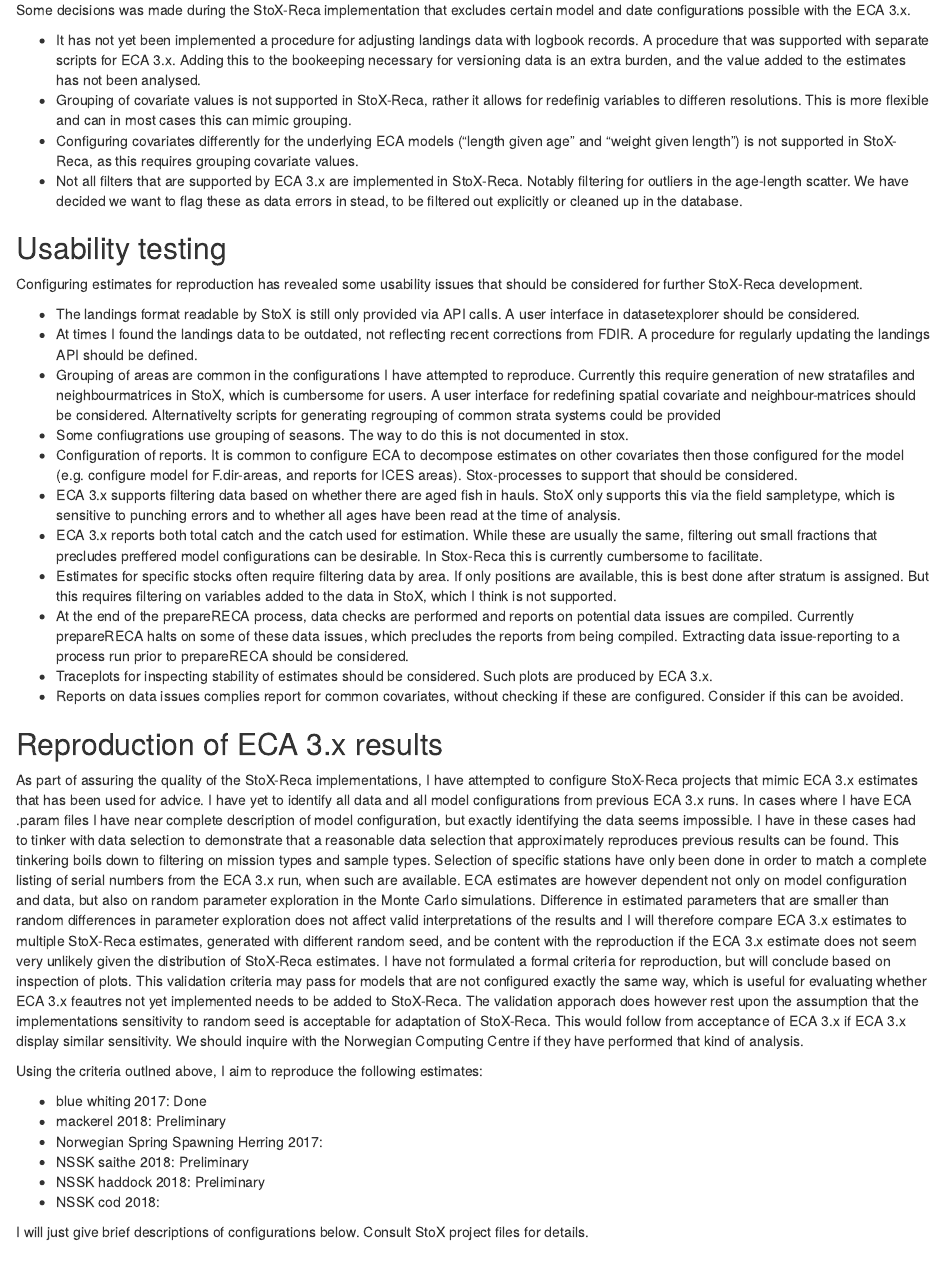
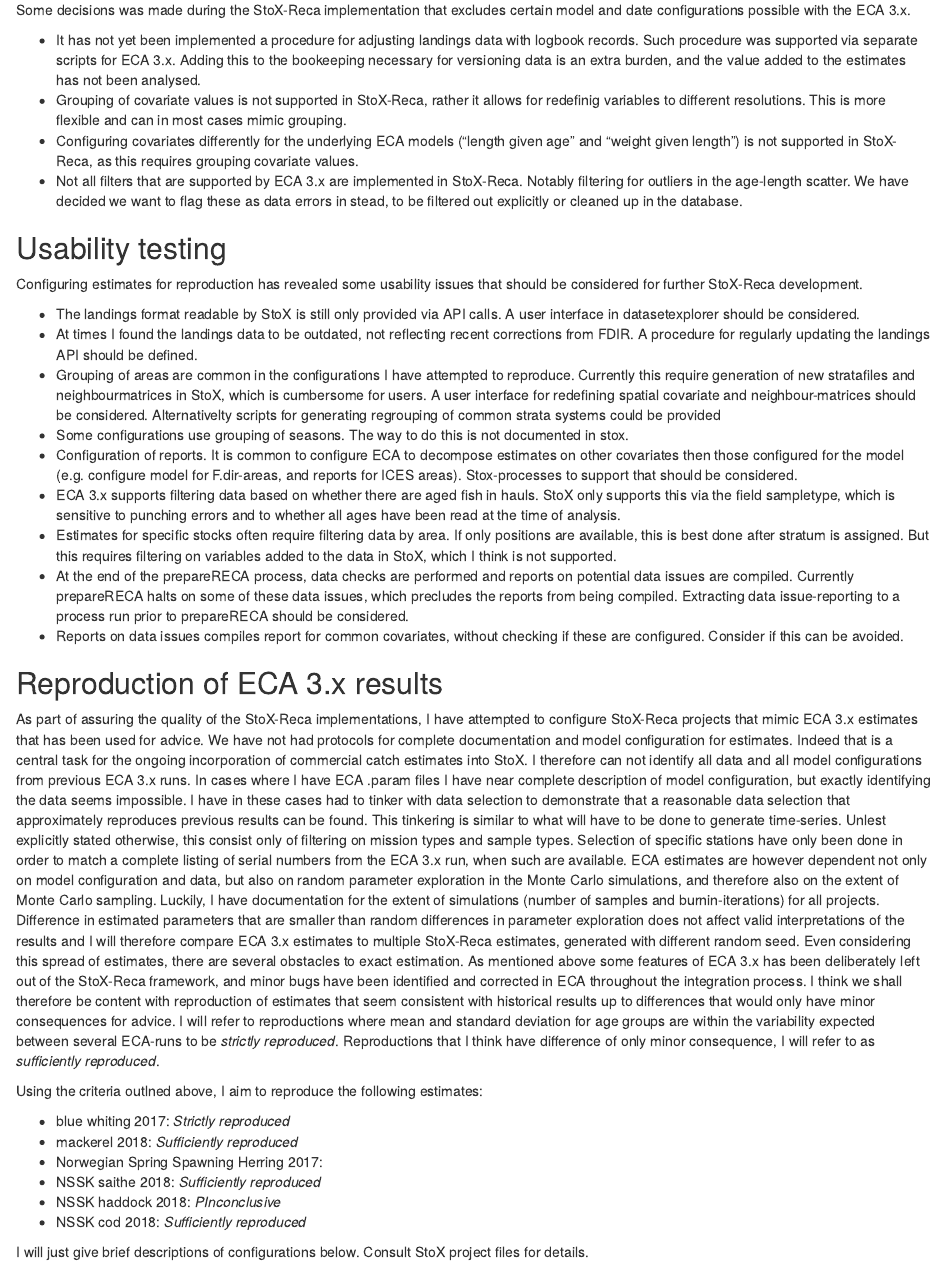
Before and after one commit to Sea2Data/Rstox_utils, an R Markdown document (Work/eca_reproduction/reports/reprod_report.Rmd): the page in a window 1100 px wide, from 460 px down. Rendered offline with R 4.5, knitr and Pandoc, with nearby package versions; some code elsewhere in the file could not run offline.

Commit message:
Updated mackerell results

```diff
--- a/Work/eca_reproduction/reports/reprod_report.Rmd
+++ b/Work/eca_reproduction/reports/reprod_report.Rmd
@@ -36,8 +36,8 @@ The first StoX-Reca version has been delivered and has been tested during the sp
 ### Design decisions
 Some decisions was made during the StoX-Reca implementation that excludes certain model and date configurations possible with the ECA 3.x.
 
-* It has not yet been implemented a procedure for adjusting landings data with logbook records. A procedure that was supported with separate scripts for ECA 3.x. Adding this to the bookeeping necessary for versioning data is an extra burden, and the value added to the estimates has not been analysed.
-* Grouping of covariate values is not supported in StoX-Reca, rather it allows for redefinig variables to differen resolutions. This is more flexible and can in most cases this can mimic grouping.
+* It has not yet been implemented a procedure for adjusting landings data with logbook records. Such procedure was supported via separate scripts for ECA 3.x. Adding this to the bookeeping necessary for versioning data is an extra burden, and the value added to the estimates has not been analysed.
+* Grouping of covariate values is not supported in StoX-Reca, rather it allows for redefinig variables to different resolutions. This is more flexible and can in most cases mimic grouping.
 * Configuring covariates differently for the underlying ECA models ("length given age" and "weight given length") is not supported in StoX-Reca, as this requires grouping covariate values.
 * Not all filters that are supported by ECA 3.x are implemented in StoX-Reca. Notably filtering for outliers in the age-length scatter. We have decided we want to flag these as data errors in stead, to be filtered out explicitly or cleaned up in the database.
 
@@ -47,27 +47,24 @@ Configuring estimates for reproduction has revealed some usability issues that s
 * The landings format readable by StoX is still only provided via API calls. A user interface in datasetexplorer should be considered.
 * At times I found the landings data to be outdated, not reflecting recent corrections from FDIR. A procedure for regularly updating the landings API should be defined.
 * Grouping of areas are common in the configurations I have attempted to reproduce. Currently this require generation of new stratafiles and neighbourmatrices in StoX, which is cumbersome for users. A user interface for redefining spatial covariate and neighbour-matrices should be considered. Alternativelty scripts for generating regrouping of common strata systems could be provided
-* Some confiugrations use grouping of seasons. The way to do this is not documented in stox.
+* Some configurations use grouping of seasons. The way to do this is not documented in stox.
 * Configuration of reports. It is common to configure ECA to decompose estimates on other covariates then those configured for the model (e.g. configure model for F.dir-areas, and reports for ICES areas). Stox-processes to support that should be considered.
 * ECA 3.x supports filtering data based on whether there are aged fish in hauls. StoX only supports this via the field sampletype, which is sensitive to punching errors and to whether all ages have been read at the time of analysis.
-* ECA 3.x reports both total catch and the catch used for estimation. While these are usually the same, filtering out small fractions that precludes preffered model configurations can be desirable. In Stox-Reca this is currently cumbersome to facilitate.
 * Estimates for specific stocks often require filtering data by area. If only positions are available, this is best done after stratum is assigned. But this requires filtering on variables added to the data in StoX, which I think is not supported.
 * At the end of the prepareRECA process, data checks are performed and reports on potential data issues are compiled. Currently prepareRECA halts on some of these data issues, which precludes the reports from being compiled. Extracting data issue-reporting to a process run prior to prepareRECA should be considered.
-* Traceplots for inspecting stability of estimates should be considered. Such plots are produced by ECA 3.x.
-* Reports on data issues complies report for common covariates, without checking if these are configured. Consider if this can be avoided.
+* Reports on data issues compiles report for common covariates, without checking if these are configured. Consider if this can be avoided.
 
 ## Reproduction of ECA 3.x results
-As part of assuring the quality of the StoX-Reca implementations, I have attempted to configure StoX-Reca projects that mimic ECA 3.x estimates that has been used for advice. I have yet to identify all data and all model configurations from previous ECA 3.x runs. In cases where I have ECA .param files I have near complete description of model configuration, but exactly identifying the data seems impossible. I have in these cases had to tinker with data selection to demonstrate that a reasonable data selection that approximately reproduces previous results can be found. This tinkering boils down to filtering on mission types and sample types. Selection of specific stations have only been done in order to match a complete listing of serial numbers from the ECA 3.x run, when such are available. ECA estimates are however dependent not only on model configuration and data, but also on random parameter exploration in the Monte Carlo simulations. Difference in estimated parameters that are smaller than random differences in parameter exploration does not affect valid interpretations of the results and I will therefore compare ECA 3.x estimates to multiple StoX-Reca estimates, generated with different random seed, and be content with the reproduction if the ECA 3.x estimate does not seem very unlikely given the distribution of StoX-Reca estimates. I have not formulated a formal criteria for reproduction, but will conclude based on inspection of plots. This validation criteria may pass for models that are not configured exactly the same way, which is useful for evaluating whether ECA 3.x feautres not yet implemented needs to be added to StoX-Reca. The validation apporach does however rest upon the assumption that the implementations sensitivity to random seed is acceptable for adaptation of StoX-Reca. This would follow from acceptance of ECA 3.x if ECA 3.x display similar sensitivity. We should inquire with the Norwegian Computing Centre if they have performed that kind of analysis.
+As part of assuring the quality of the StoX-Reca implementations, I have attempted to configure StoX-Reca projects that mimic ECA 3.x estimates that has been used for advice. We have not had protocols for complete documentation and model configuration for estimates. Indeed that is a central task for the ongoing incorporation of commercial catch estimates into StoX. I therefore can not identify all data and all model configurations from previous ECA 3.x runs. In cases where I have ECA .param files I have near complete description of model configuration, but exactly identifying the data seems impossible. I have in these cases had to tinker with data selection to demonstrate that a reasonable data selection that approximately reproduces previous results can be found. This tinkering is similar to what will have to be done to generate time-series. Unlest explicitly stated otherwise, this consist only of filtering on mission types and sample types. Selection of specific stations have only been done in order to match a complete listing of serial numbers from the ECA 3.x run, when such are available. ECA estimates are however dependent not only on model configuration and data, but also on random parameter exploration in the Monte Carlo simulations, and therefore also on the extent of Monte Carlo sampling. Luckily, I have documentation for the extent of simulations (number of samples and burnin-iterations) for all projects. Difference in estimated parameters that are smaller than random differences in parameter exploration does not affect valid interpretations of the results and I will therefore compare ECA 3.x estimates to multiple StoX-Reca estimates, generated with different random seed. Even considering this spread of estimates, there are several obstacles to exact estimation. As mentioned above some features of ECA 3.x has been deliberately left out of the StoX-Reca framework, and minor bugs have been identified and corrected in ECA throughout the integration process. I think we shall therefore be content with reproduction of estimates that seem consistent with historical results up to differences that would only have minor consequences for advice. I will refer to reproductions where mean and standard deviation for age groups are within the variability expected between several ECA-runs to be *strictly reproduced*. Reproductions that I think have difference of only minor consequence, I will refer to as *sufficiently reproduced*.
 
 Using the criteria outlned above, I aim to reproduce the following estimates:
 
-* blue whiting 2017: Done
-* mackerel 2018: Preliminary
+* blue whiting 2017: *Strictly reproduced*
+* mackerel 2018: *Sufficiently reproduced*
 * Norwegian Spring Spawning Herring 2017:
-* NSSK saithe 2018: Preliminary
-* NSSK haddock 2018: Preliminary
-* NSSK cod 2018:
-
+* NSSK saithe 2018: *Sufficiently reproduced*
+* NSSK haddock 2018: *PInconclusive*
+* NSSK cod 2018: *Sufficiently reproduced*
 
 I will just give brief descriptions of configurations below. Consult StoX project files for details.
 
```
Also changed, not shown: Work/eca_reproduction/reports/reprod_report.Rmd (11 more changed lines), 1 other file.
